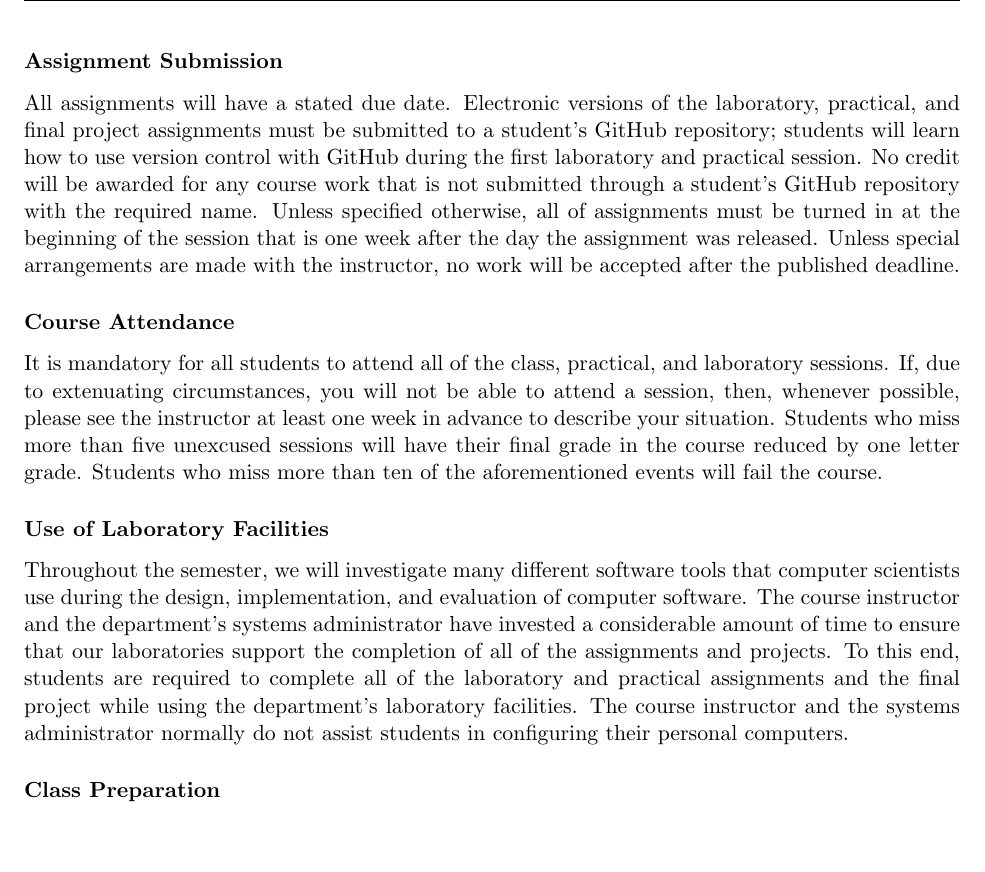
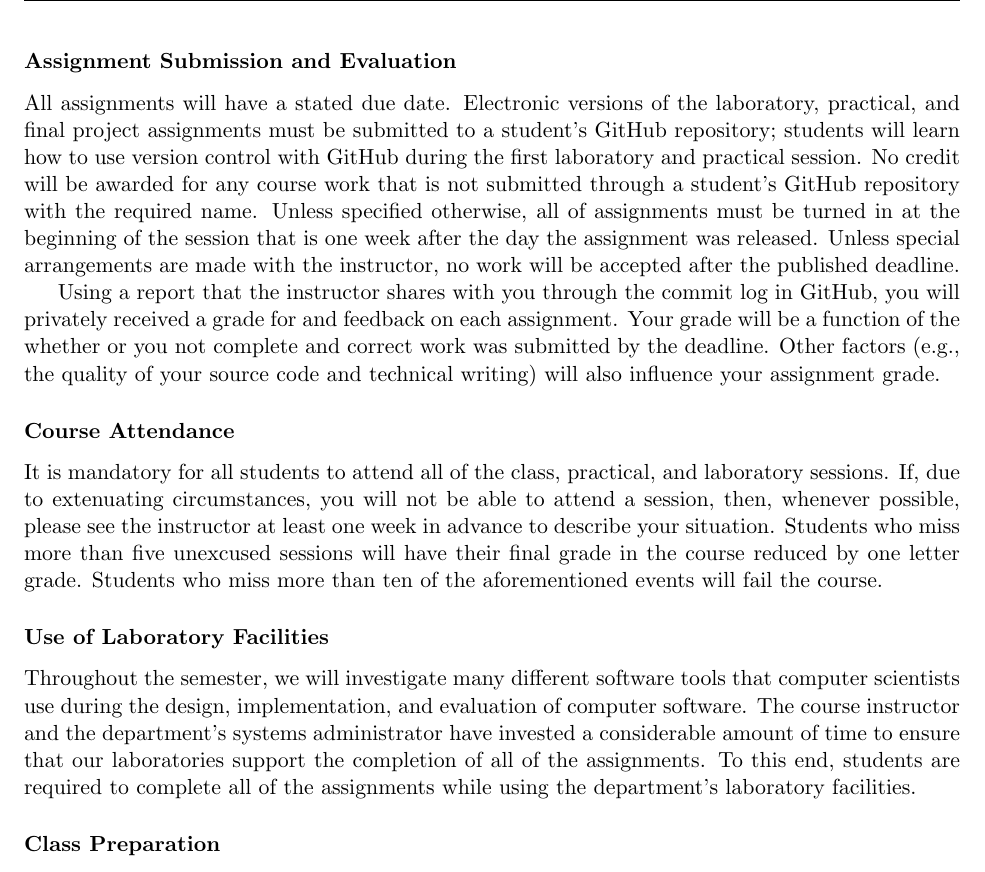
Before and after one commit to Allegheny-Computer-Science-111-F2017/cs111-F2017-syllabus, a LaTeX document (cs111F2017_syllabus.tex): part of page 4 of 5, cut so that both start at the same text, the shorter picture padded with empty space. Compiled offline with pdfLaTeX.

Commit message:
Updating several sections of policies in the cs111F2017_syllabus.

```diff
--- a/cs111F2017_syllabus.tex
+++ b/cs111F2017_syllabus.tex
@@ -228,7 +228,7 @@ These grading categories have the following definitions:
 
 \end{itemize}
 
-\subsubsection*{Assignment Submission}
+\subsubsection*{Assignment Submission and Evaluation}
 
 All assignments will have a stated due date. Electronic versions of the laboratory, practical, and final project
 assignments must be submitted to a student's GitHub repository; students will learn how to use version control with
@@ -236,6 +236,20 @@ GitHub during the first laboratory and practical session. No credit will be awar
 submitted through a student's GitHub repository with the required name. Unless specified otherwise, all of assignments
 must be turned in at the beginning of the session that is one week after the day the assignment was released. Unless
 special arrangements are made with the instructor, no work will be accepted after the published deadline.
+
+% \subsubsection*{Evaluation of Assignments}
+
+Using a report that the instructor shares with you through the commit log in GitHub, you will privately received a grade
+for and feedback on each assignment. Your grade will be a function of the whether or you not complete and correct work
+was submitted by the deadline. Other factors (e.g., the quality of your source code and technical writing) will also
+influence your assignment grade.
+
+% In addition to
+% studying the efficiency and effectiveness of your Java source code, the instructor will also evaluate the accuracy of
+% both your technical writing and the comments in your source code. If your submission receives a red \naughtmark{}, the
+% instructor will reduce your grade for the assignment while still considering the regularity with which you committed to
+% your GitHub repository and the overall quality of your partially completed work. Please see the instructor if you have
+% questions about the evaluation of this laboratory assignment.
 
 \subsubsection*{Course Attendance}
 
@@ -250,9 +264,11 @@ the course.
 Throughout the semester, we will investigate many different software tools that computer scientists use during the
 design, implementation, and evaluation of computer software. The course instructor and the department's systems
 administrator have invested a considerable amount of time to ensure that our laboratories support the completion of all
-of the assignments and projects. To this end, students are required to complete all of the laboratory and practical
-assignments and the final project while using the department's laboratory facilities. The course instructor and the
-systems administrator normally do not assist students in configuring their personal computers.
+of the assignments. To this end, students are required to complete all of the assignments while using the department's
+laboratory facilities.
+
+% The course instructor and the systems administrator normally do not assist students in configuring their personal
+% computers.
 
 \subsubsection*{Class Preparation}
 
```
